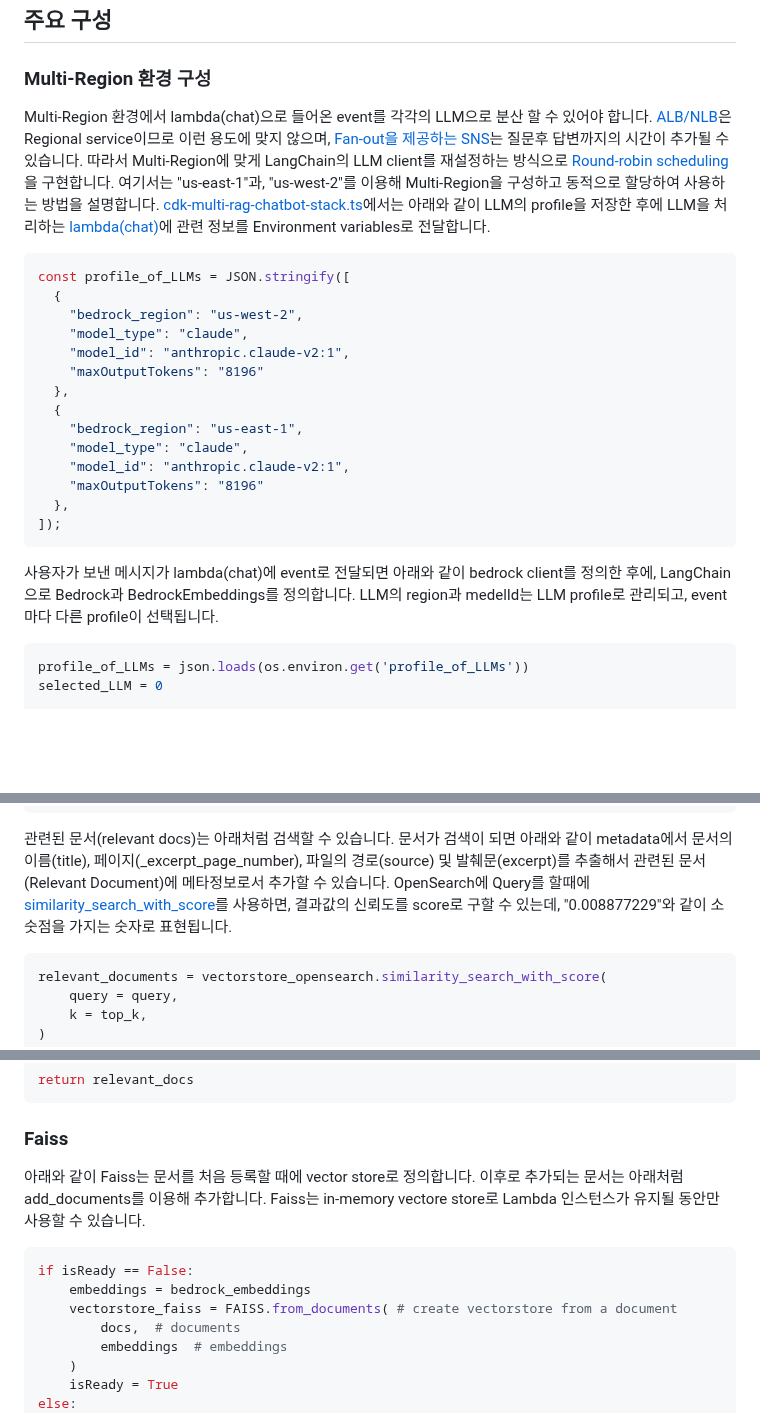
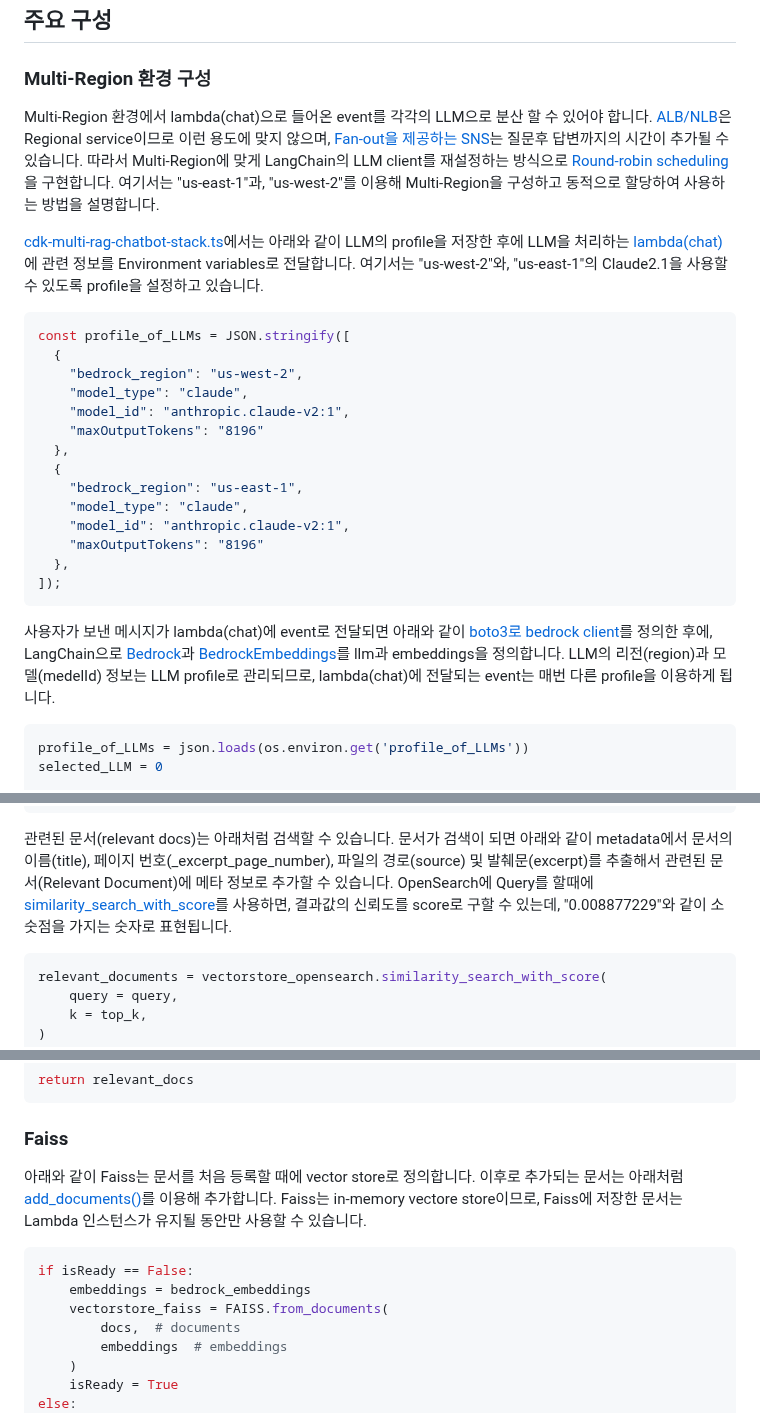
Before and after one commit to kyopark2014/multi-rag-and-multi-region-llm-for-chatbot, a Markdown page: README.md, 3 parts joined by grey strips. GitHub-like rendering; blank space fills up the shorter version.

````diff
--- a/README.md
+++ b/README.md
@@ -42,7 +42,9 @@ Multi-RAG와 Multi-Region를 구현하기 위해서는 아래와 같은 기능
 
 ### Multi-Region 환경 구성
 
-Multi-Region 환경에서 lambda(chat)으로 들어온 event를 각각의 LLM으로 분산 할 수 있어야 합니다. [ALB/NLB](https://docs.aws.amazon.com/ko_kr/elasticloadbalancing/latest/userguide/how-elastic-load-balancing-works.html)은 Regional service이므로 이런 용도에 맞지 않으며, [Fan-out을 제공하는 SNS](https://docs.aws.amazon.com/sns/latest/dg/sns-common-scenarios.html)는 질문후 답변까지의 시간이 추가될 수 있습니다. 따라서 Multi-Region에 맞게 LangChain의 LLM client를 재설정하는 방식으로 [Round-robin scheduling](https://en.wikipedia.org/wiki/Round-robin_scheduling)을 구현합니다. 여기서는 "us-east-1"과, "us-west-2"를 이용해 Multi-Region을 구성하고 동적으로 할당하여 사용하는 방법을 설명합니다. [cdk-multi-rag-chatbot-stack.ts](./cdk-multi-rag-chatbot/lib/cdk-multi-rag-chatbot-stack.ts)에서는 아래와 같이 LLM의 profile을 저장한 후에 LLM을 처리하는 [lambda(chat)](./lambda-chat-ws/lambda_function.py)에 관련 정보를 Environment variables로 전달합니다.
+Multi-Region 환경에서 lambda(chat)으로 들어온 event를 각각의 LLM으로 분산 할 수 있어야 합니다. [ALB/NLB](https://docs.aws.amazon.com/ko_kr/elasticloadbalancing/latest/userguide/how-elastic-load-balancing-works.html)은 Regional service이므로 이런 용도에 맞지 않으며, [Fan-out을 제공하는 SNS](https://docs.aws.amazon.com/sns/latest/dg/sns-common-scenarios.html)는 질문후 답변까지의 시간이 추가될 수 있습니다. 따라서 Multi-Region에 맞게 LangChain의 LLM client를 재설정하는 방식으로 [Round-robin scheduling](https://en.wikipedia.org/wiki/Round-robin_scheduling)을 구현합니다. 여기서는 "us-east-1"과, "us-west-2"를 이용해 Multi-Region을 구성하고 동적으로 할당하여 사용하는 방법을 설명합니다.
+
+[cdk-multi-rag-chatbot-stack.ts](./cdk-multi-rag-chatbot/lib/cdk-multi-rag-chatbot-stack.ts)에서는 아래와 같이 LLM의 profile을 저장한 후에 LLM을 처리하는 [lambda(chat)](./lambda-chat-ws/lambda_function.py)에 관련 정보를 Environment variables로 전달합니다. 여기서는 "us-west-2"와, "us-east-1"의 Claude2.1을 사용할 수 있도록 profile을 설정하고 있습니다.
 
 ```typescript
 const profile_of_LLMs = JSON.stringify([
@@ -61,7 +63,7 @@ const profile_of_LLMs = JSON.stringify([
 ]);
 ```
 
-사용자가 보낸 메시지가 lambda(chat)에 event로 전달되면 아래와 같이 bedrock client를 정의한 후에, LangChain으로 Bedrock과 BedrockEmbeddings를 정의합니다. LLM의 region과 medelId는 LLM profile로 관리되고, event마다 다른 profile이 선택됩니다.
+사용자가 보낸 메시지가 lambda(chat)에 event로 전달되면 아래와 같이 [boto3로 bedrock client](https://boto3.amazonaws.com/v1/documentation/api/latest/reference/services/bedrock-runtime.html)를 정의한 후에, LangChain으로 [Bedrock](https://api.python.langchain.com/en/latest/llms/langchain.llms.bedrock.Bedrock.html?highlight=bedrock#)과 [BedrockEmbeddings](https://api.python.langchain.com/en/latest/embeddings/langchain.embeddings.bedrock.BedrockEmbeddings.html)를 llm과 embeddings을 정의합니다. LLM의 리전(region)과 모델(medelId) 정보는 LLM profile로 관리되므로, lambda(chat)에 전달되는 event는 매번 다른 profile을 이용하게 됩니다.
 
 ```python
 profile_of_LLMs = json.loads(os.environ.get('profile_of_LLMs'))
@@ -143,7 +145,7 @@ def store_document_for_opensearch(bedrock_embeddings, docs, userId, requestId):
     new_vectorstore.add_documents(docs)
 ```
 
-관련된 문서(relevant docs)는 아래처럼 검색할 수 있습니다. 문서가 검색이 되면 아래와 같이 metadata에서 문서의 이름(title), 페이지(_excerpt_page_number), 파일의 경로(source) 및 발췌문(excerpt)를 추출해서 관련된 문서(Relevant Document)에 메타정보로서 추가할 수 있습니다. OpenSearch에 Query를 할때에 [similarity_search_with_score](https://api.python.langchain.com/en/latest/vectorstores/langchain.vectorstores.opensearch_vector_search.OpenSearchVectorSearch.html#langchain.vectorstores.opensearch_vector_search.OpenSearchVectorSearch.similarity_search_with_score)를 사용하면, 결과값의 신뢰도를 score로 구할 수 있는데, "0.008877229"와 같이 소숫점을 가지는 숫자로 표현됩니다.
+관련된 문서(relevant docs)는 아래처럼 검색할 수 있습니다. 문서가 검색이 되면 아래와 같이 metadata에서 문서의 이름(title), 페이지 번호(_excerpt_page_number), 파일의 경로(source) 및 발췌문(excerpt)를 추출해서 관련된 문서(Relevant Document)에 메타 정보로 추가할 수 있습니다. OpenSearch에 Query를 할때에 [similarity_search_with_score](https://api.python.langchain.com/en/latest/vectorstores/langchain.vectorstores.opensearch_vector_search.OpenSearchVectorSearch.html#langchain.vectorstores.opensearch_vector_search.OpenSearchVectorSearch.similarity_search_with_score)를 사용하면, 결과값의 신뢰도를 score로 구할 수 있는데, "0.008877229"와 같이 소숫점을 가지는 숫자로 표현됩니다.
 
 ```python
 relevant_documents = vectorstore_opensearch.similarity_search_with_score(
@@ -180,12 +182,12 @@ return relevant_docs
 
 ### Faiss
 
-아래와 같이 Faiss는 문서를 처음 등록할 때에 vector store로 정의합니다. 이후로 추가되는 문서는 아래처럼 add_documents를 이용해 추가합니다. Faiss는 in-memory vectore store로 Lambda 인스턴스가 유지될 동안만 사용할 수 있습니다.
+아래와 같이 Faiss는 문서를 처음 등록할 때에 vector store로 정의합니다. 이후로 추가되는 문서는 아래처럼 [add_documents()](https://api.python.langchain.com/en/latest/vectorstores/langchain.vectorstores.faiss.FAISS.html?highlight=faiss#langchain.vectorstores.faiss.FAISS.add_documents)를 이용해 추가합니다. Faiss는 in-memory vectore store이므로, Faiss에 저장한 문서는 Lambda 인스턴스가 유지될 동안만 사용할 수 있습니다.
 
 ```python
 if isReady == False:
     embeddings = bedrock_embeddings
-    vectorstore_faiss = FAISS.from_documents( # create vectorstore from a document
+    vectorstore_faiss = FAISS.from_documents(
         docs,  # documents
         embeddings  # embeddings
     )
````
Also changed, not shown: other parts of README.md (+2 -2 lines).
